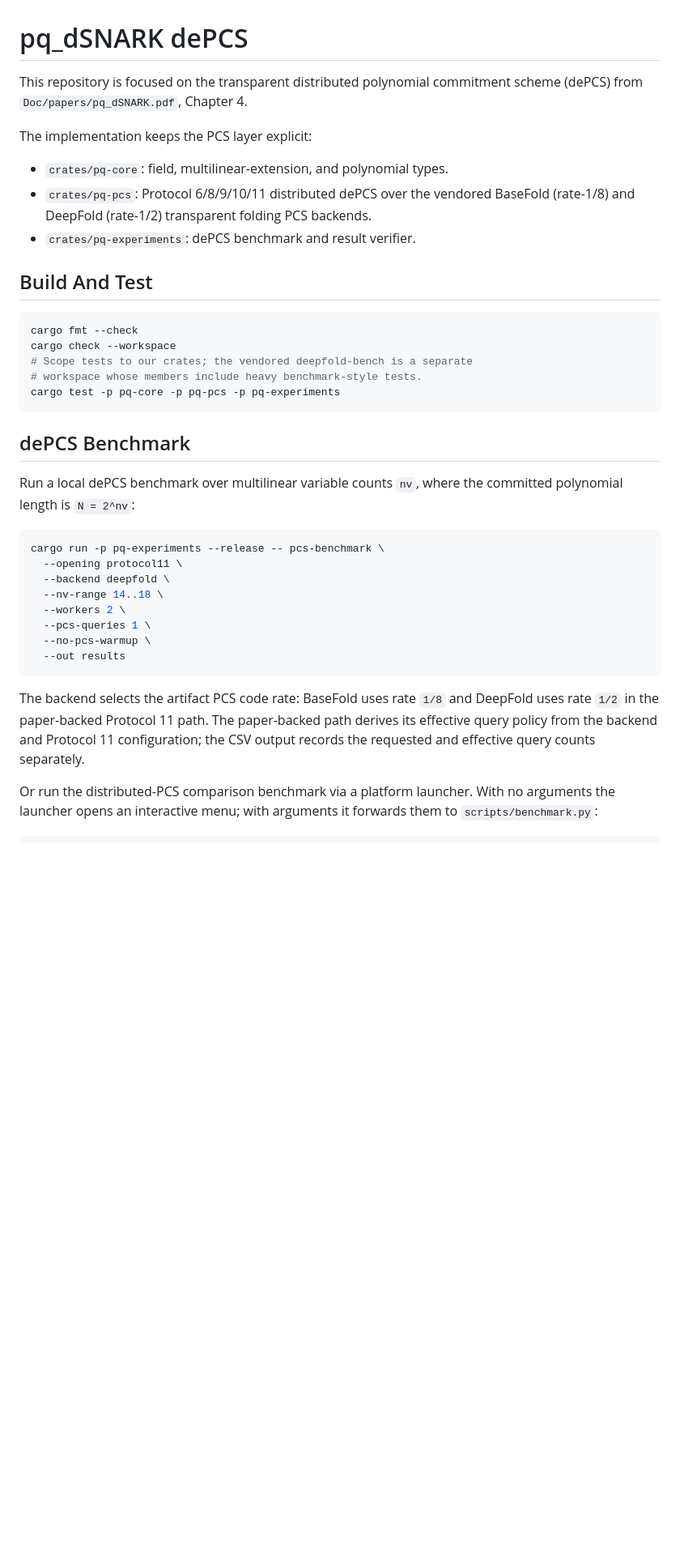
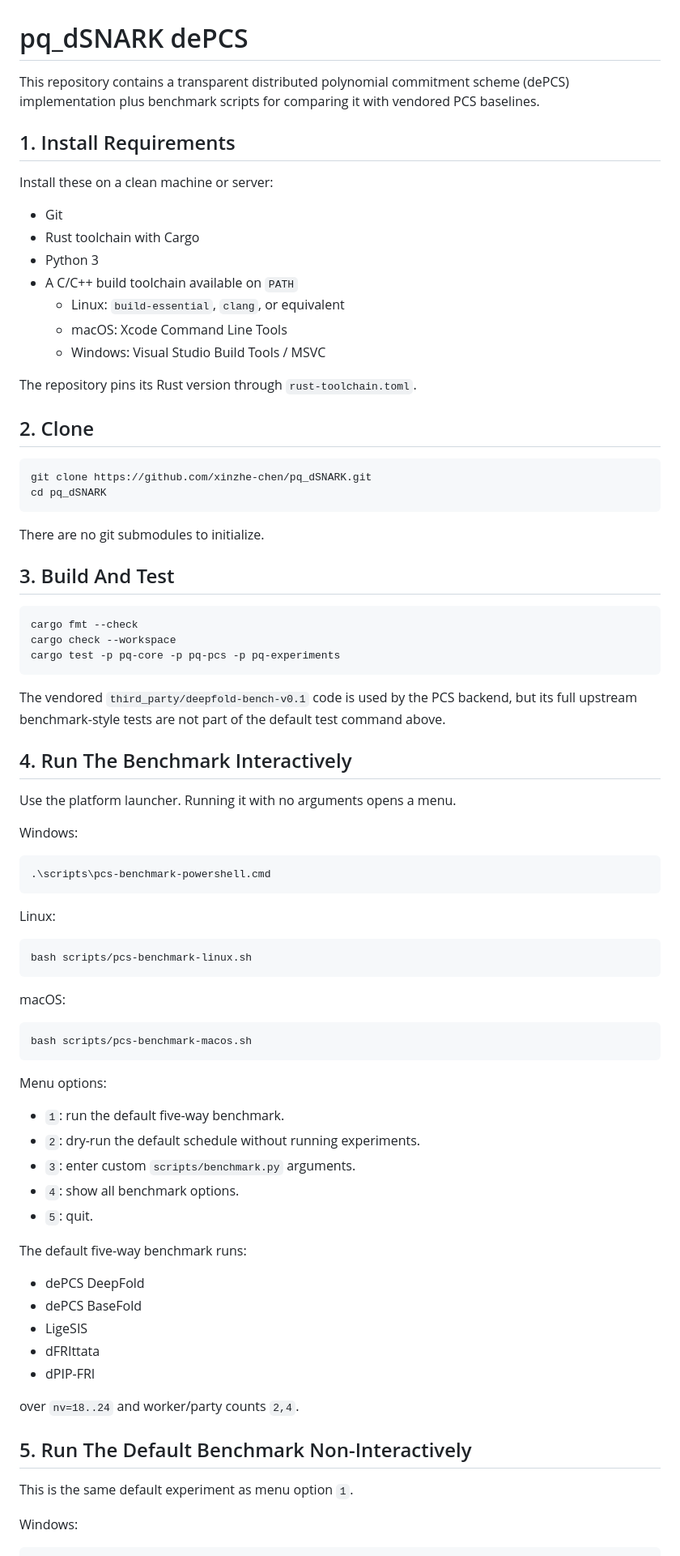
Before and after one commit to xinzhe-chen/Code-based-dePCS, a Markdown page: README.md, the part around one of its changes. Shown at 81% size. GitHub-like rendering; blank space fills up the shorter version.

````diff
--- a/README.md
+++ b/README.md
@@ -1,49 +1,88 @@
 # pq_dSNARK dePCS
 
-This repository is focused on the transparent distributed polynomial commitment
-scheme (dePCS) from `Doc/papers/pq_dSNARK.pdf`, Chapter 4.
+This repository contains a transparent distributed polynomial commitment scheme
+(dePCS) implementation plus benchmark scripts for comparing it with vendored PCS
+baselines.
 
-The implementation keeps the PCS layer explicit:
+## 1. Install Requirements
 
-- `crates/pq-core`: field, multilinear-extension, and polynomial types.
-- `crates/pq-pcs`: Protocol 6/8/9/10/11 distributed dePCS over the vendored
-  BaseFold (rate-1/8) and DeepFold (rate-1/2) transparent folding PCS backends.
-- `crates/pq-experiments`: dePCS benchmark and result verifier.
+Install these on a clean machine or server:
 
-## Build And Test
+- Git
+- Rust toolchain with Cargo
+- Python 3
+- A C/C++ build toolchain available on `PATH`
+  - Linux: `build-essential`, `clang`, or equivalent
+  - macOS: Xcode Command Line Tools
+  - Windows: Visual Studio Build Tools / MSVC
+
+The repository pins its Rust version through `rust-toolchain.toml`.
+
+## 2. Clone
+
+```bash
+git clone https://github.com/xinzhe-chen/pq_dSNARK.git
+cd pq_dSNARK
+```
+
+There are no git submodules to initialize.
+
+## 3. Build And Test
 
 ```bash
 cargo fmt --check
 cargo check --workspace
-# Scope tests to our crates; the vendored deepfold-bench is a separate
-# workspace whose members include heavy benchmark-style tests.
 cargo test -p pq-core -p pq-pcs -p pq-experiments
 ```
 
-## dePCS Benchmark
+The vendored `third_party/deepfold-bench-v0.1` code is used by the PCS backend,
+but its full upstream benchmark-style tests are not part of the default test
+command above.
 
-Run a local dePCS benchmark over multilinear variable counts `nv`, where the
-committed polynomial length is `N = 2^nv`:
+## 4. Run The Benchmark Interactively
+
+Use the platform launcher. Running it with no arguments opens a menu.
+
+Windows:
+
+```powershell
+.\scripts\pcs-benchmark-powershell.cmd
+```
+
+Linux:
 
 ```bash
-cargo run -p pq-experiments --release -- pcs-benchmark \
-  --opening protocol11 \
-  --backend deepfold \
-  --nv-range 14..18 \
-  --workers 2 \
-  --pcs-queries 1 \
-  --no-pcs-warmup \
-  --out results
+bash scripts/pcs-benchmark-linux.sh
 ```
 
-The backend selects the artifact PCS code rate: BaseFold uses rate `1/8` and
-DeepFold uses rate `1/2` in the paper-backed Protocol 11 path. The
-paper-backed path derives its effective query policy from the backend and
-Protocol 11 configuration; the CSV output records the requested and effective
-query counts separately.
+macOS:
 
-Or run the distributed-PCS comparison benchmark via a platform launcher. With no
-arguments the launcher opens an interactive menu; with arguments it forwards
-them to `scripts/benchmark.py`:
+```bash
+bash scripts/pcs-benchmark-macos.sh
+```
+
+Menu options:
+
+- `1`: run the default five-way benchmark.
+- `2`: dry-run the default schedule without running experiments.
+- `3`: enter custom `scripts/benchmark.py` arguments.
+- `4`: show all benchmark options.
+- `5`: quit.
+
+The default five-way benchmark runs:
+
+- dePCS DeepFold
+- dePCS BaseFold
+- LigeSIS
+- dFRIttata
+- dPIP-FRI
+
+over `nv=18..24` and worker/party counts `2,4`.
+
+## 5. Run The Default Benchmark Non-Interactively
+
+This is the same default experiment as menu option `1`.
+
+Windows:
 
 ```powershell
````
Also changed, not shown: other parts of README.md (+57 -77 lines).
